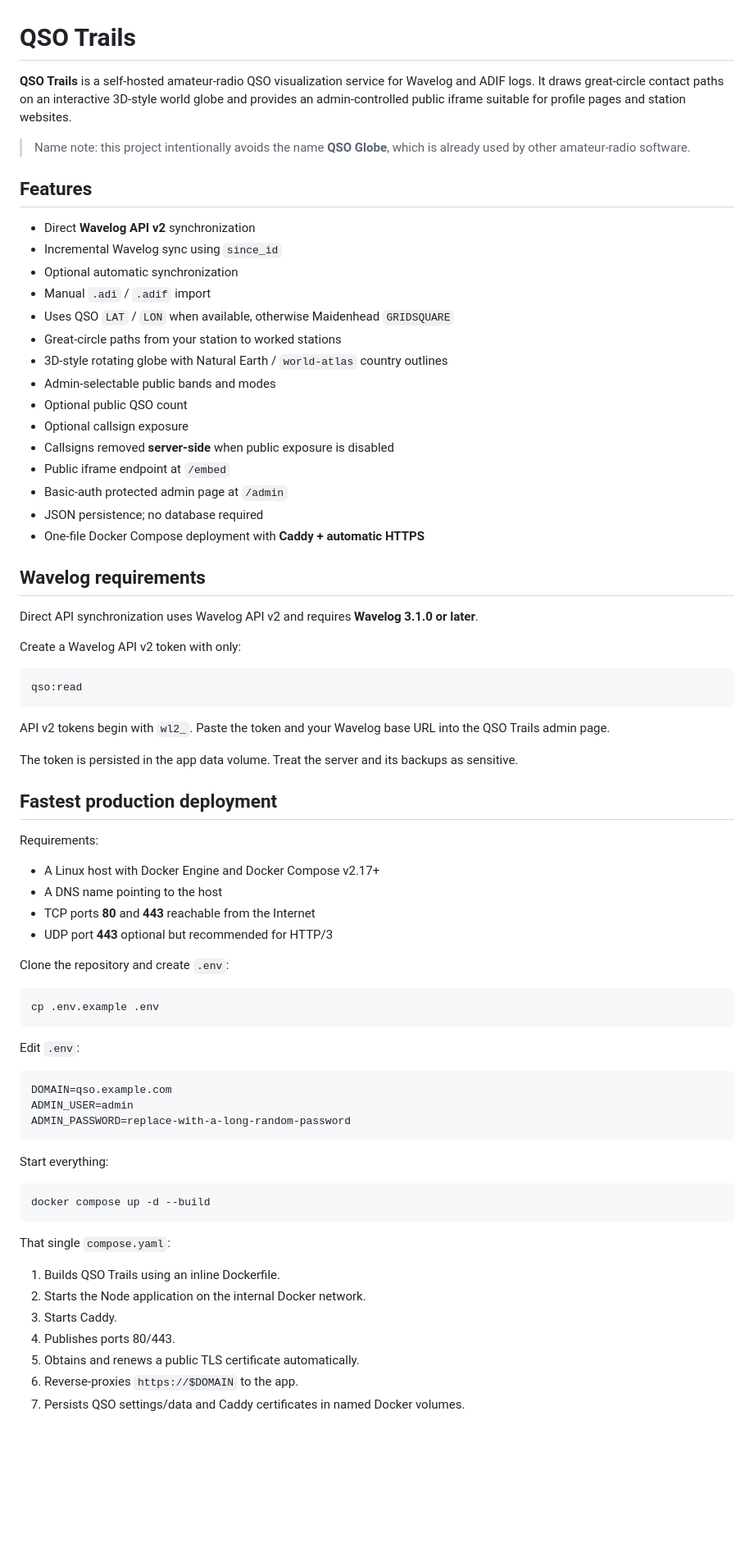
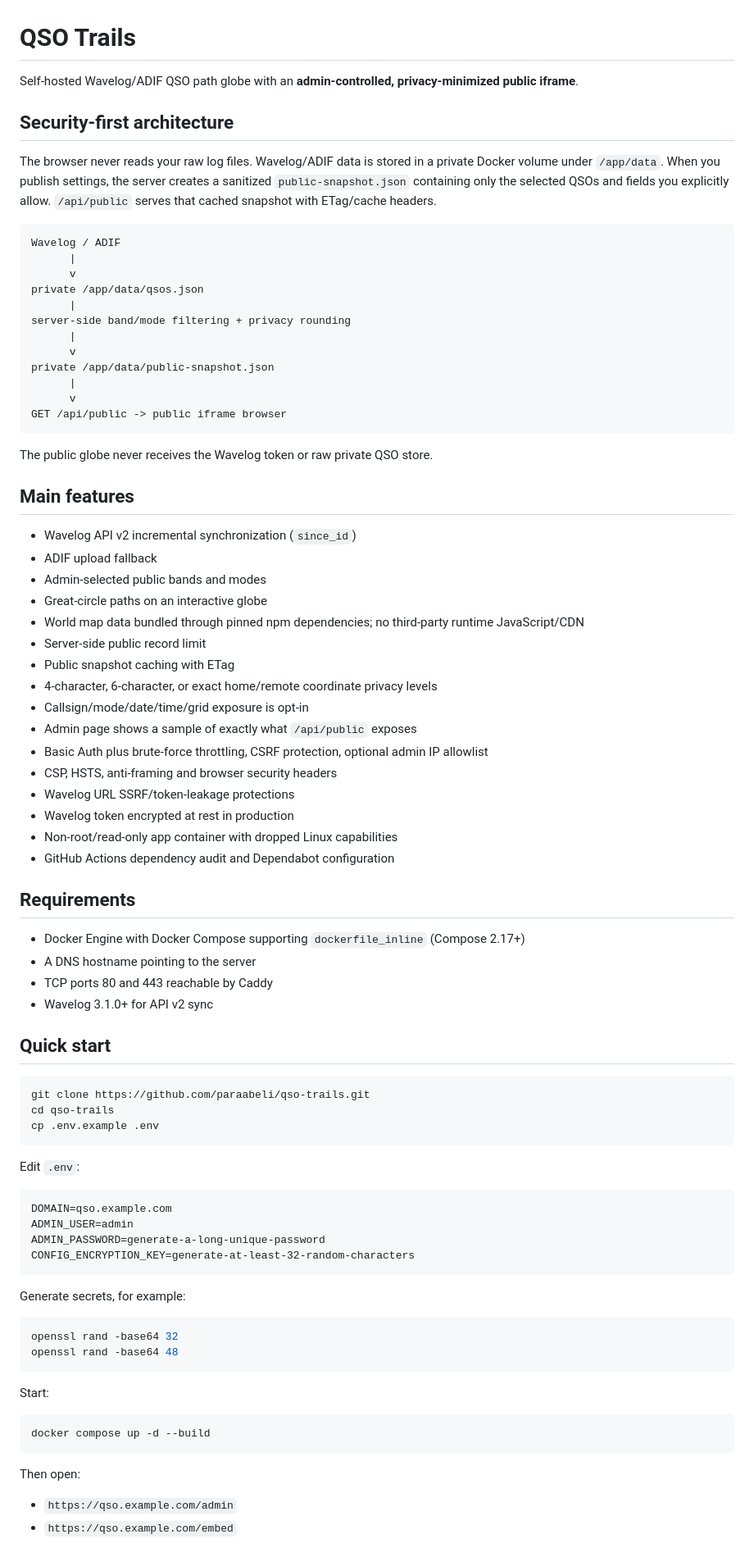
Before and after one commit to paraabeli/qso-trails, a Markdown page: README.md, the part around one of its changes. Shown at 82% size. Drawn GitHub-style; blank space fills up the shorter version.

Commit message:
Document hardened deployment

````diff
--- a/README.md
+++ b/README.md
@@ -1,53 +1,59 @@
 # QSO Trails
 
-**QSO Trails** is a self-hosted amateur-radio QSO visualization service for Wavelog and ADIF logs. It draws great-circle contact paths on an interactive 3D-style world globe and provides an admin-controlled public iframe suitable for profile pages and station websites.
+Self-hosted Wavelog/ADIF QSO path globe with an **admin-controlled, privacy-minimized public iframe**.
 
-> Name note: this project intentionally avoids the name **QSO Globe**, which is already used by other amateur-radio software.
+## Security-first architecture
 
-## Features
-
-- Direct **Wavelog API v2** synchronization
-- Incremental Wavelog sync using `since_id`
-- Optional automatic synchronization
-- Manual `.adi` / `.adif` import
-- Uses QSO `LAT` / `LON` when available, otherwise Maidenhead `GRIDSQUARE`
-- Great-circle paths from your station to worked stations
-- 3D-style rotating globe with Natural Earth / `world-atlas` country outlines
-- Admin-selectable public bands and modes
-- Optional public QSO count
-- Optional callsign exposure
-- Callsigns removed **server-side** when public exposure is disabled
-- Public iframe endpoint at `/embed`
-- Basic-auth protected admin page at `/admin`
-- JSON persistence; no database required
-- One-file Docker Compose deployment with **Caddy + automatic HTTPS**
-
-## Wavelog requirements
-
-Direct API synchronization uses Wavelog API v2 and requires **Wavelog 3.1.0 or later**.
-
-Create a Wavelog API v2 token with only:
+The browser never reads your raw log files. Wavelog/ADIF data is stored in a private Docker volume under `/app/data`. When you publish settings, the server creates a sanitized `public-snapshot.json` containing only the selected QSOs and fields you explicitly allow. `/api/public` serves that cached snapshot with ETag/cache headers.
 
 ```text
-qso:read
+Wavelog / ADIF
+      |
+      v
+private /app/data/qsos.json
+      |
+server-side band/mode filtering + privacy rounding
+      |
+      v
+private /app/data/public-snapshot.json
+      |
+      v
+GET /api/public -> public iframe browser
 ```
 
-API v2 tokens begin with `wl2_`. Paste the token and your Wavelog base URL into the QSO Trails admin page.
+The public globe never receives the Wavelog token or raw private QSO store.
 
-The token is persisted in the app data volume. Treat the server and its backups as sensitive.
+## Main features
 
-## Fastest production deployment
+- Wavelog API v2 incremental synchronization (`since_id`)
+- ADIF upload fallback
+- Admin-selected public bands and modes
+- Great-circle paths on an interactive globe
+- World map data bundled through pinned npm dependencies; no third-party runtime JavaScript/CDN
+- Server-side public record limit
+- Public snapshot caching with ETag
+- 4-character, 6-character, or exact home/remote coordinate privacy levels
+- Callsign/mode/date/time/grid exposure is opt-in
+- Admin page shows a sample of exactly what `/api/public` exposes
+- Basic Auth plus brute-force throttling, CSRF protection, optional admin IP allowlist
+- CSP, HSTS, anti-framing and browser security headers
+- Wavelog URL SSRF/token-leakage protections
+- Wavelog token encrypted at rest in production
+- Non-root/read-only app container with dropped Linux capabilities
+- GitHub Actions dependency audit and Dependabot configuration
 
-Requirements:
+## Requirements
 
-- A Linux host with Docker Engine and Docker Compose v2.17+
-- A DNS name pointing to the host
-- TCP ports **80** and **443** reachable from the Internet
-- UDP port **443** optional but recommended for HTTP/3
+- Docker Engine with Docker Compose supporting `dockerfile_inline` (Compose 2.17+)
+- A DNS hostname pointing to the server
+- TCP ports 80 and 443 reachable by Caddy
+- Wavelog 3.1.0+ for API v2 sync
 
-Clone the repository and create `.env`:
+## Quick start
 
 ```bash
+git clone https://github.com/paraabeli/qso-trails.git
+cd qso-trails
 cp .env.example .env
 ```
 
@@ -56,22 +62,25 @@ Edit `.env`:
 ```dotenv
 DOMAIN=qso.example.com
 ADMIN_USER=admin
-ADMIN_PASSWORD=replace-with-a-long-random-password
+ADMIN_PASSWORD=generate-a-long-unique-password
+CONFIG_ENCRYPTION_KEY=generate-at-least-32-random-characters
 ```
 
-Start everything:
+Generate secrets, for example:
+
+```bash
+openssl rand -base64 32
+openssl rand -base64 48
+```
+
+Start:
 
 ```bash
 docker compose up -d --build
 ```
 
-That single `compose.yaml`:
+Then open:
 
-1. Builds QSO Trails using an inline Dockerfile.
-2. Starts the Node application on the internal Docker network.
-3. Starts Caddy.
-4. Publishes ports 80/443.
-5. Obtains and renews a public TLS certificate automatically.
-6. Reverse-proxies `https://$DOMAIN` to the app.
-7. Persists QSO settings/data and Caddy certificates in named Docker volumes.
+- `https://qso.example.com/admin`
+- `https://qso.example.com/embed`
 
````
Also changed, not shown: other parts of README.md (+70 -94 lines).
